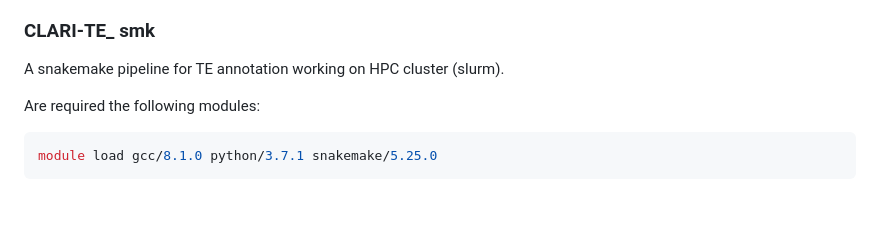
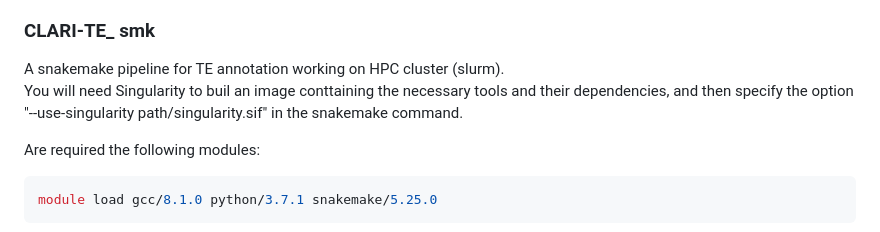
Before and after one commit to plasserrezuber/soutien_bioinfo, a Markdown page: BOUGUENNEC/bin/README.md, the part around the change. Rendered like a GitHub page; blank space fills up the shorter version.

Commit message:
readme singularity precision

````diff
--- a/BOUGUENNEC/bin/README.md
+++ b/BOUGUENNEC/bin/README.md
@@ -17,6 +17,7 @@ During the workflow, some bash tests and logs permits to control if all expected
 ### CLARI-TE_ smk
 
 A snakemake pipeline for TE annotation working on HPC cluster (slurm).
+You will need Singularity to buil an image conttaining the necessary tools and their dependencies, and then specify the option "--use-singularity path/singularity.sif" in the snakemake command.
 
 Are required the following modules:
 ```console
````
